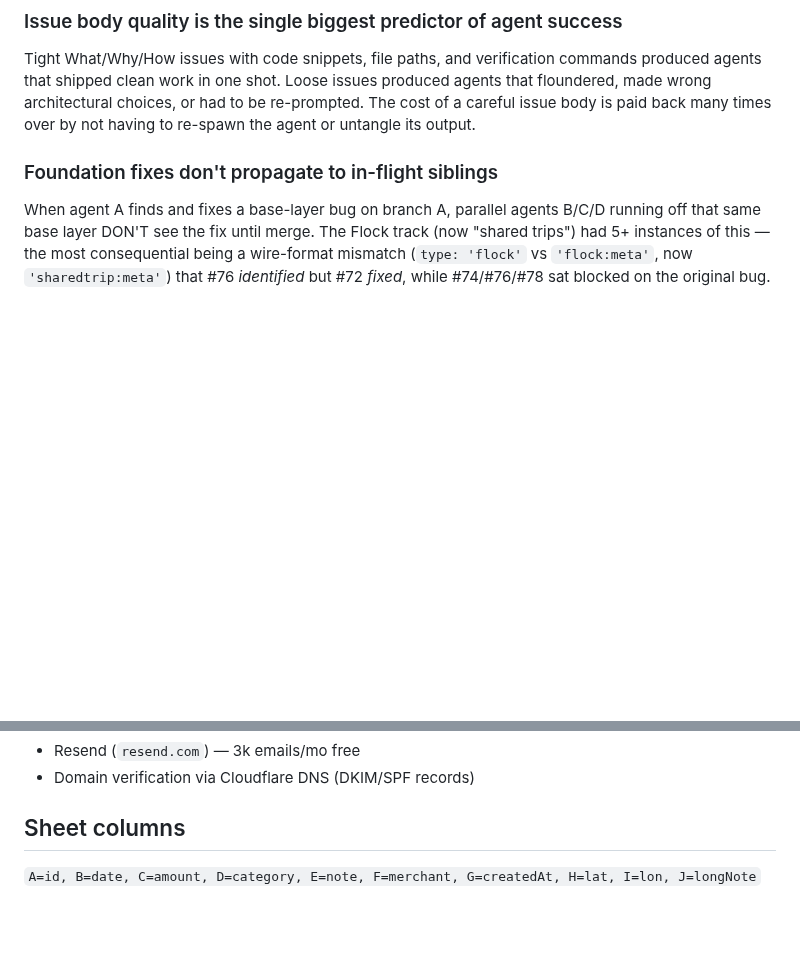
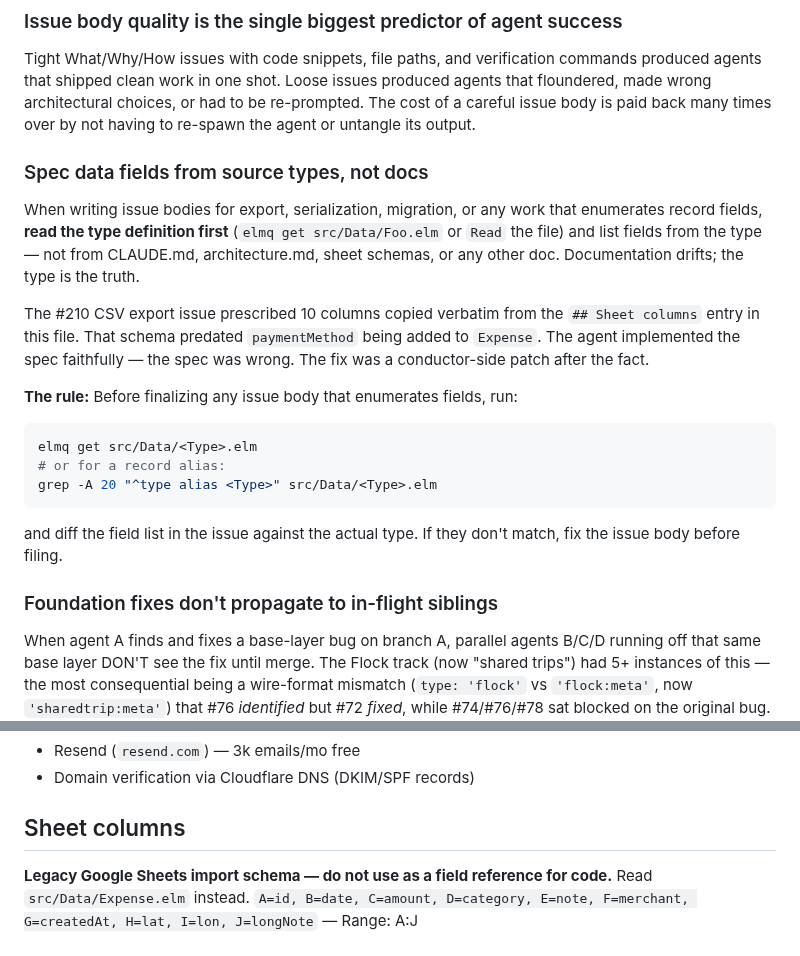
Before and after one commit to m0n01d/ternpike, a Markdown page: CLAUDE.md, 2 parts joined by grey strips. Drawn GitHub-style; blank space fills up the shorter version.

Commit message:
Document: spec data fields from source types, not docs
Adds a rule under subagent orchestration: before writing an issue body
that enumerates record fields (export, serialization, migration), read
the actual type definition rather than copying from CLAUDE.md or other
docs. Also marks the Sheet columns entry as a legacy schema that should
not be used as a code reference.

Prompted by the #210 CSV export missing paymentMethod + tripId because
the issue spec copied the stale sheet schema verbatim.

https://claude.ai/code/session_01WeVe8EcaKAYr8AG1tqcP1e

````diff
--- a/CLAUDE.md
+++ b/CLAUDE.md
@@ -174,6 +174,20 @@ Without one of these, "parallel-safe" is a lie that surfaces as a merge conflict
 ### Issue body quality is the single biggest predictor of agent success
 
 Tight What/Why/How issues with code snippets, file paths, and verification commands produced agents that shipped clean work in one shot. Loose issues produced agents that floundered, made wrong architectural choices, or had to be re-prompted. The cost of a careful issue body is paid back many times over by not having to re-spawn the agent or untangle its output.
+
+### Spec data fields from source types, not docs
+
+When writing issue bodies for export, serialization, migration, or any work that enumerates record fields, **read the type definition first** (`elmq get src/Data/Foo.elm` or `Read` the file) and list fields from the type — not from CLAUDE.md, architecture.md, sheet schemas, or any other doc. Documentation drifts; the type is the truth.
+
+The #210 CSV export issue prescribed 10 columns copied verbatim from the `## Sheet columns` entry in this file. That schema predated `paymentMethod` being added to `Expense`. The agent implemented the spec faithfully — the spec was wrong. The fix was a conductor-side patch after the fact.
+
+**The rule:** Before finalizing any issue body that enumerates fields, run:
+```bash
+elmq get src/Data/<Type>.elm
+# or for a record alias:
+grep -A 20 "^type alias <Type>" src/Data/<Type>.elm
+```
+and diff the field list in the issue against the actual type. If they don't match, fix the issue body before filing.
 
 ### Foundation fixes don't propagate to in-flight siblings
 
@@ -760,4 +774,5 @@ Route patterns:
 - Domain verification via Cloudflare DNS (DKIM/SPF records)
 
 ## Sheet columns
+**Legacy Google Sheets import schema — do not use as a field reference for code.** Read `src/Data/Expense.elm` instead.
 `A=id, B=date, C=amount, D=category, E=note, F=merchant, G=createdAt, H=lat, I=lon, J=longNote` — Range: A:J
````
